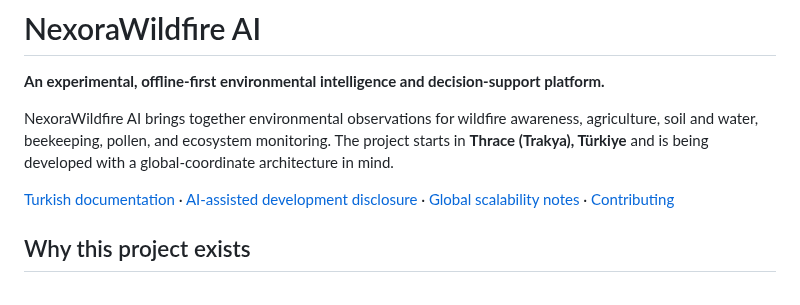
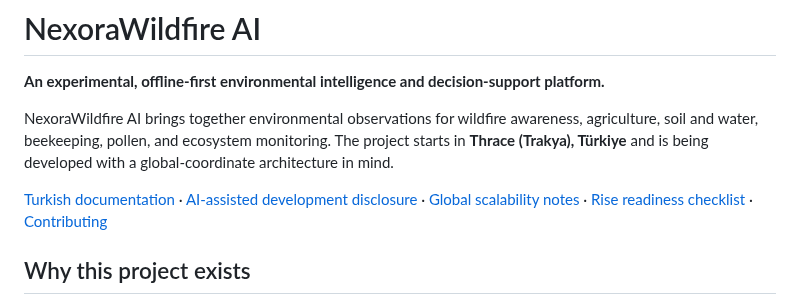
Before and after one commit to Nexora88/nova-forest-ai, a Markdown page: README.md, the part around the change. Rendered like a GitHub page.

Commit message:
docs: link Rise readiness and evidence checklist from README

```diff
--- a/README.md
+++ b/README.md
@@ -4,7 +4,7 @@
 
 NexoraWildfire AI brings together environmental observations for wildfire awareness, agriculture, soil and water, beekeeping, pollen, and ecosystem monitoring. The project starts in **Thrace (Trakya), Türkiye** and is being developed with a global-coordinate architecture in mind.
 
-[Turkish documentation](README.tr.md) · [AI-assisted development disclosure](AI_ASSISTED_DEVELOPMENT.md) · [Global scalability notes](docs/GLOBAL_SCALABILITY.md) · [Contributing](.github/CONTRIBUTING.md)
+[Turkish documentation](README.tr.md) · [AI-assisted development disclosure](AI_ASSISTED_DEVELOPMENT.md) · [Global scalability notes](docs/GLOBAL_SCALABILITY.md) · [Rise readiness checklist](docs/RISE_READINESS.md) · [Contributing](.github/CONTRIBUTING.md)
 
 ## Why this project exists
 
```
